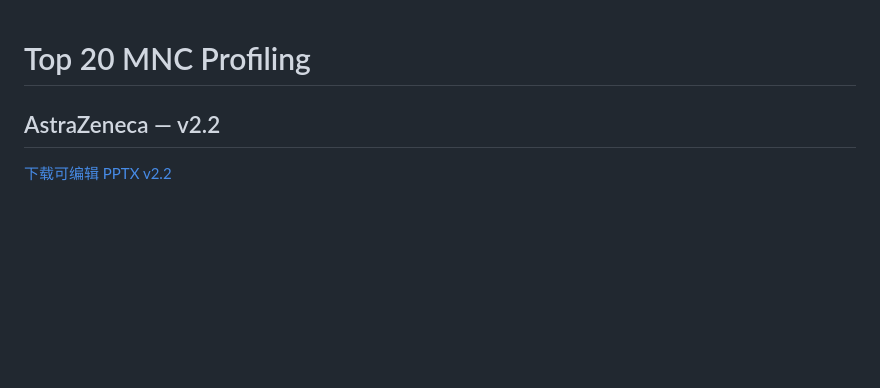
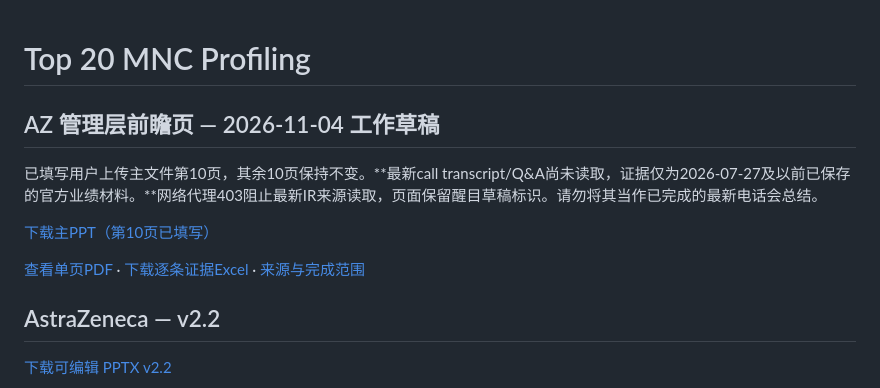
Before and after one commit to Yongxin-1/Top20-MNC, a Markdown page: README.md, the part around the change. Rendered like a GitHub page; blank space fills up the shorter version.

Commit message:
Draft AZ management outlook slide with dated primary-source evidence and explicit transcript gap

```diff
--- a/README.md
+++ b/README.md
@@ -1,4 +1,12 @@
 # Top 20 MNC Profiling
+
+## AZ 管理层前瞻页 — 2026-11-04 工作草稿
+
+已填写用户上传主文件第10页，其余10页保持不变。**最新call transcript/Q&A尚未读取，证据仅为2026-07-27及以前已保存的官方业绩材料。**网络代理403阻止最新IR来源读取，页面保留醒目草稿标识。请勿将其当作已完成的最新电话会总结。
+
+[下载主PPT（第10页已填写）](https://github.com/Yongxin-1/Top20-MNC/raw/refs/heads/main/deliverables/Top20_MNC_Strategy_Intelligence_AZ_Management_Outlook_DRAFT_20261104.pptx)
+
+[查看单页PDF](deliverables/AZ_Management_Outlook_DRAFT_OnePage_20261104.pdf) · [下载逐条证据Excel](https://github.com/Yongxin-1/Top20-MNC/raw/refs/heads/main/deliverables/AZ_Management_Outlook_Evidence_DRAFT_20261104.xlsx) · [来源与完成范围](deliverables/AZ_Management_Outlook_DRAFT_Methodology_中文.md)
 
 ## AstraZeneca — v2.2
 
```
Also changed, not shown: deliverables/AZ_Management_Outlook_DRAFT_Methodology_中文.md (added, +32 -0 lines), deliverables/AZ_Management_Outlook_DRAFT_slide10.png (added), 3 other files.
